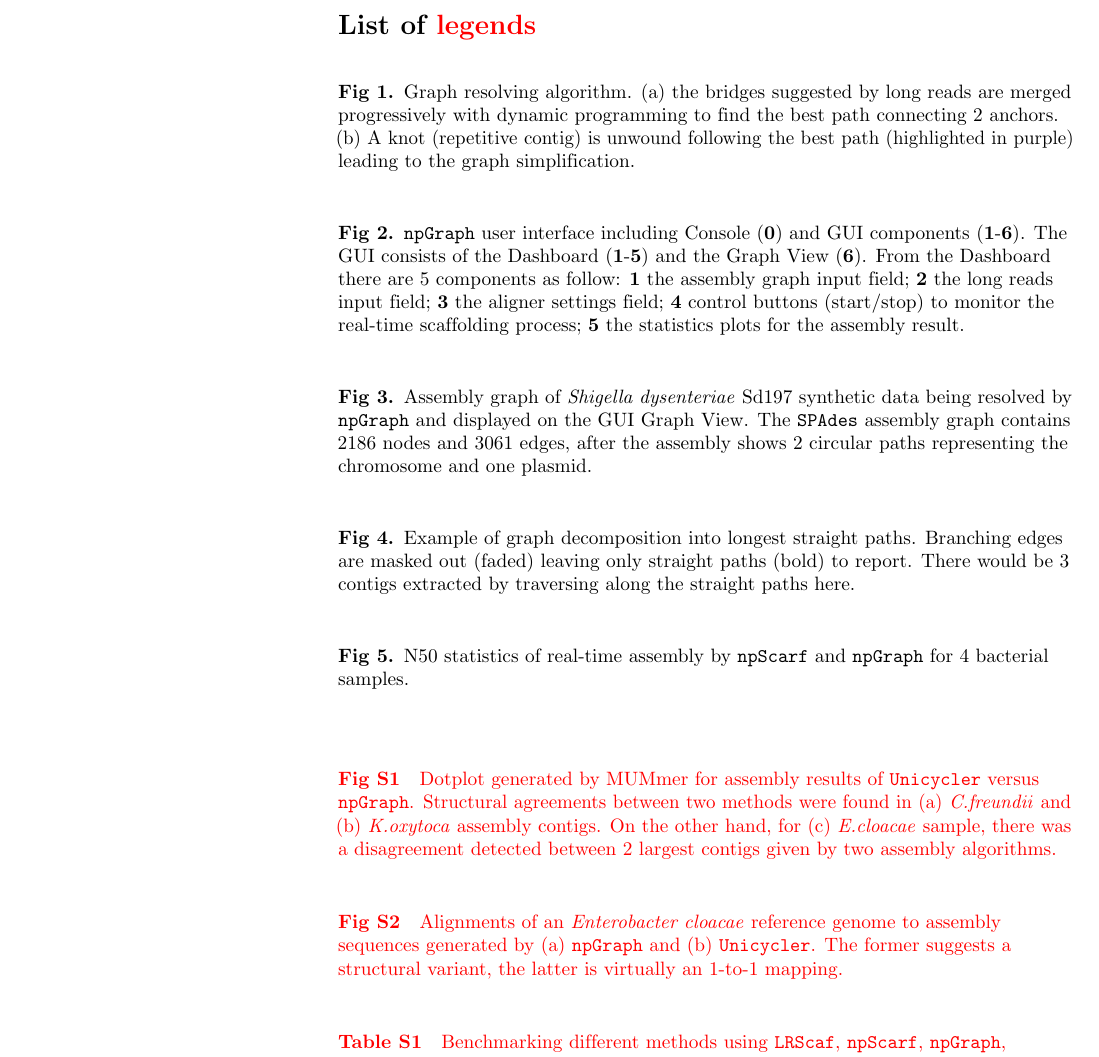
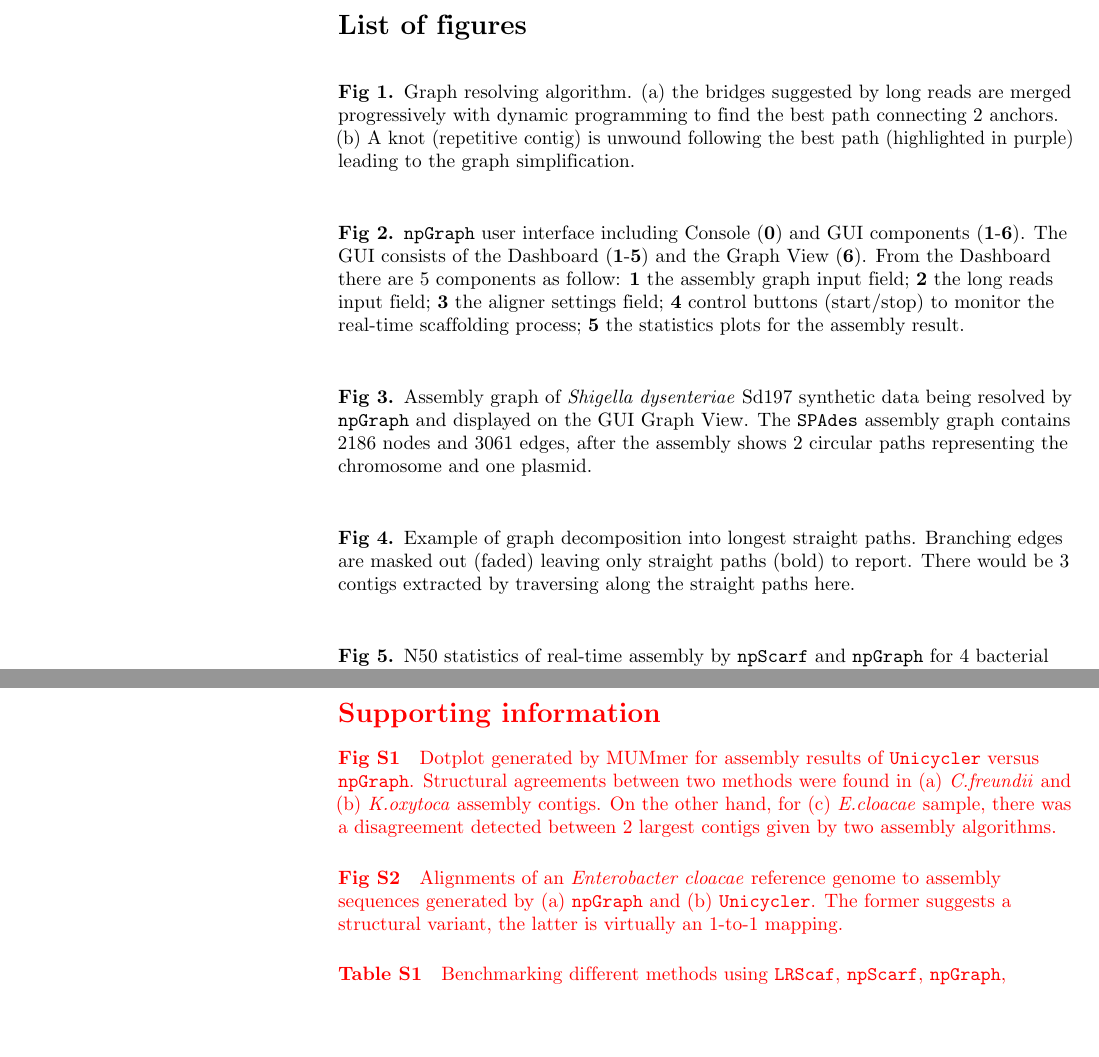
Before and after one commit to hsnguyen/npGraph-manuscript, a LaTeX document (paper_edit.tex): part of page 15 of 17 before the commit and two parts of pages 15 and 18 of 18 after it, the two joined at a grey line, cut so that both start at the same text, the shorter picture padded with empty space. Compiled offline with pdfLaTeX.

Commit message:
add supporting info legends

```diff
--- a/paper_edit.tex
+++ b/paper_edit.tex
@@ -722,7 +722,7 @@ This work was supported by an ARC grant to LC and MDC (DP170102626).  LC is fund
 
 \nolinenumbers
 \pagebreak
-\section*{List of \review{legends}}
+\section*{List of figures}
 
 \begin{figure}[!hpt]
 \centering
@@ -761,21 +761,6 @@ This work was supported by an ARC grant to LC and MDC (DP170102626).  LC is fund
 \caption{N50 statistics of real-time assembly by \npscarf{} and \npgraph{} for 4 bacterial samples.}
 \label{F:npgraph_rt}
 \end{figure}
-
-\review{
-\paragraph*{Fig S1}
-Dotplot generated by MUMmer for assembly results of \unicycler{} versus \npgraph{}. Structural agreements between two methods were found in (a)~\emph{C.freundii} and (b)~\emph{K.oxytoca} assembly contigs. On the other hand, for (c)~\emph{E.cloacae} sample, there was a disagreement detected between 2 largest contigs given by two assembly algorithms.
-}
-
-\review{
-\paragraph*{Fig S2}
-Alignments of an \emph{Enterobacter~cloacae} reference genome to assembly sequences generated by  (a)~\npgraph{} and (b)~\unicycler{}. The former suggests a structural variant, the latter is virtually an 1-to-1 mapping.
-}
-
-\review{
-\paragraph*{Table S1}
-Benchmarking different methods using \lrscaf{}, \npscarf{}, \npgraph{}, $\mathtt{hybridSPAdes}$ and \unicycler{} hybrid assembler with the synthetic data set.
-}
 
 \clearpage
 
@@ -932 +918,12 @@ Qin M, Wu S, Li A, Zhao F, Feng H, Ding L, Ruan J.
+\section*{\review{Supporting information}}
+
+\paragraph*{\review{Fig S1}}
+\review{Dotplot generated by MUMmer for assembly results of \unicycler{} versus \npgraph{}. Structural agreements between two methods were found in (a)~\emph{C.freundii} and (b)~\emph{K.oxytoca} assembly contigs. On the other hand, for (c)~\emph{E.cloacae} sample, there was a disagreement detected between 2 largest contigs given by two assembly algorithms.}
+
+\paragraph*{\review{Fig S2}}
+\review{Alignments of an \emph{Enterobacter~cloacae} reference genome to assembly sequences generated by  (a)~\npgraph{} and (b)~\unicycler{}. The former suggests a structural variant, the latter is virtually an 1-to-1 mapping.}
+
+\paragraph*{\review{Table S1}}
+\review{Benchmarking different methods using \lrscaf{}, \npscarf{}, \npgraph{}, $\mathtt{hybridSPAdes}$ and \unicycler{} hybrid assembler with the synthetic data set.}
+
 \end{document}
```
Also changed, not shown: paper_clean.tex (+15 -1 lines), paper_clean.pdf, paper_edit.pdf, paper_edit.tex (3 more changed lines).
